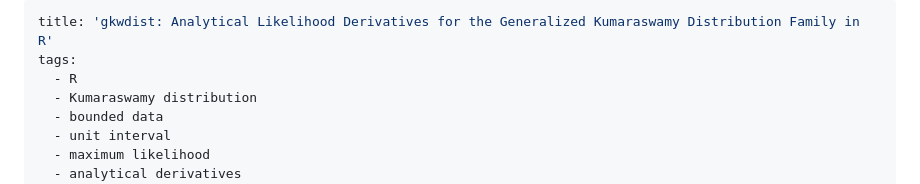
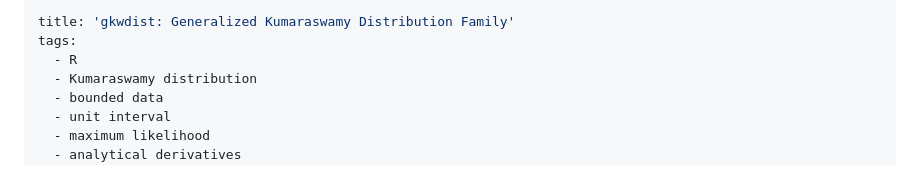
Before and after one commit to evandeilton/gkwdist, a Markdown page: inst/paper/paper.md, the part around the change. Drawn GitHub-style.

Commit message:
Align JOSS paper title with the package title
Co-Authored-By: Claude Opus 5 <noreply@anthropic.com>

```diff
--- a/inst/paper/paper.md
+++ b/inst/paper/paper.md
@@ -1,5 +1,5 @@
 ---
-title: 'gkwdist: Analytical Likelihood Derivatives for the Generalized Kumaraswamy Distribution Family in R'
+title: 'gkwdist: Generalized Kumaraswamy Distribution Family'
 tags:
   - R
   - Kumaraswamy distribution
```
